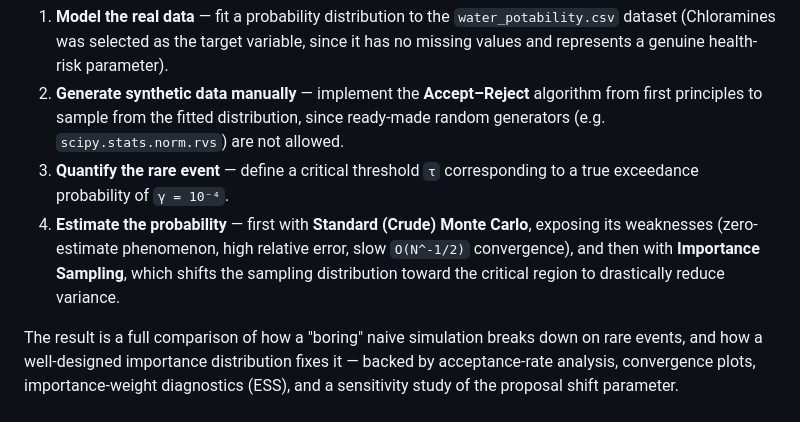
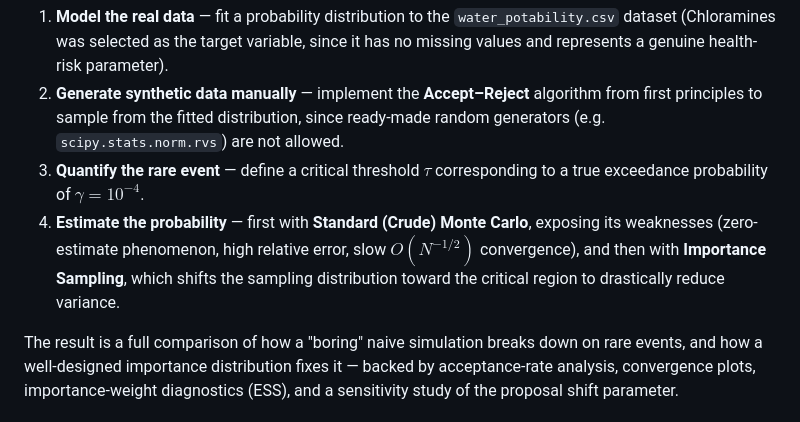
Before and after one commit to alitkbbl/Water-Quality-Rare-Events, a Markdown page: README.md, the part around one of its changes. Drawn GitHub-style.

```diff
--- a/README.md
+++ b/README.md
@@ -31,8 +29,8 @@ This project builds a complete statistical and computational pipeline to study e
 
 1. **Model the real data** — fit a probability distribution to the `water_potability.csv` dataset (Chloramines was selected as the target variable, since it has no missing values and represents a genuine health-risk parameter).
 2. **Generate synthetic data manually** — implement the **Accept–Reject** algorithm from first principles to sample from the fitted distribution, since ready-made random generators (e.g. `scipy.stats.norm.rvs`) are not allowed.
-3. **Quantify the rare event** — define a critical threshold `τ` corresponding to a true exceedance probability of `γ = 10⁻⁴`.
-4. **Estimate the probability** — first with **Standard (Crude) Monte Carlo**, exposing its weaknesses (zero-estimate phenomenon, high relative error, slow `O(N^-1/2)` convergence), and then with **Importance Sampling**, which shifts the sampling distribution toward the critical region to drastically reduce variance.
+3. **Quantify the rare event** — define a critical threshold $\tau$ corresponding to a true exceedance probability of $\gamma = 10^{-4}$.
+4. **Estimate the probability** — first with **Standard (Crude) Monte Carlo**, exposing its weaknesses (zero-estimate phenomenon, high relative error, slow $O(N^{-1/2})$ convergence), and then with **Importance Sampling**, which shifts the sampling distribution toward the critical region to drastically reduce variance.
 
 The result is a full comparison of how a "boring" naive simulation breaks down on rare events, and how a well-designed importance distribution fixes it — backed by acceptance-rate analysis, convergence plots, importance-weight diagnostics (ESS), and a sensitivity study of the proposal shift parameter.
 
```
Also changed, not shown: other parts of README.md (+9 -11 lines).
